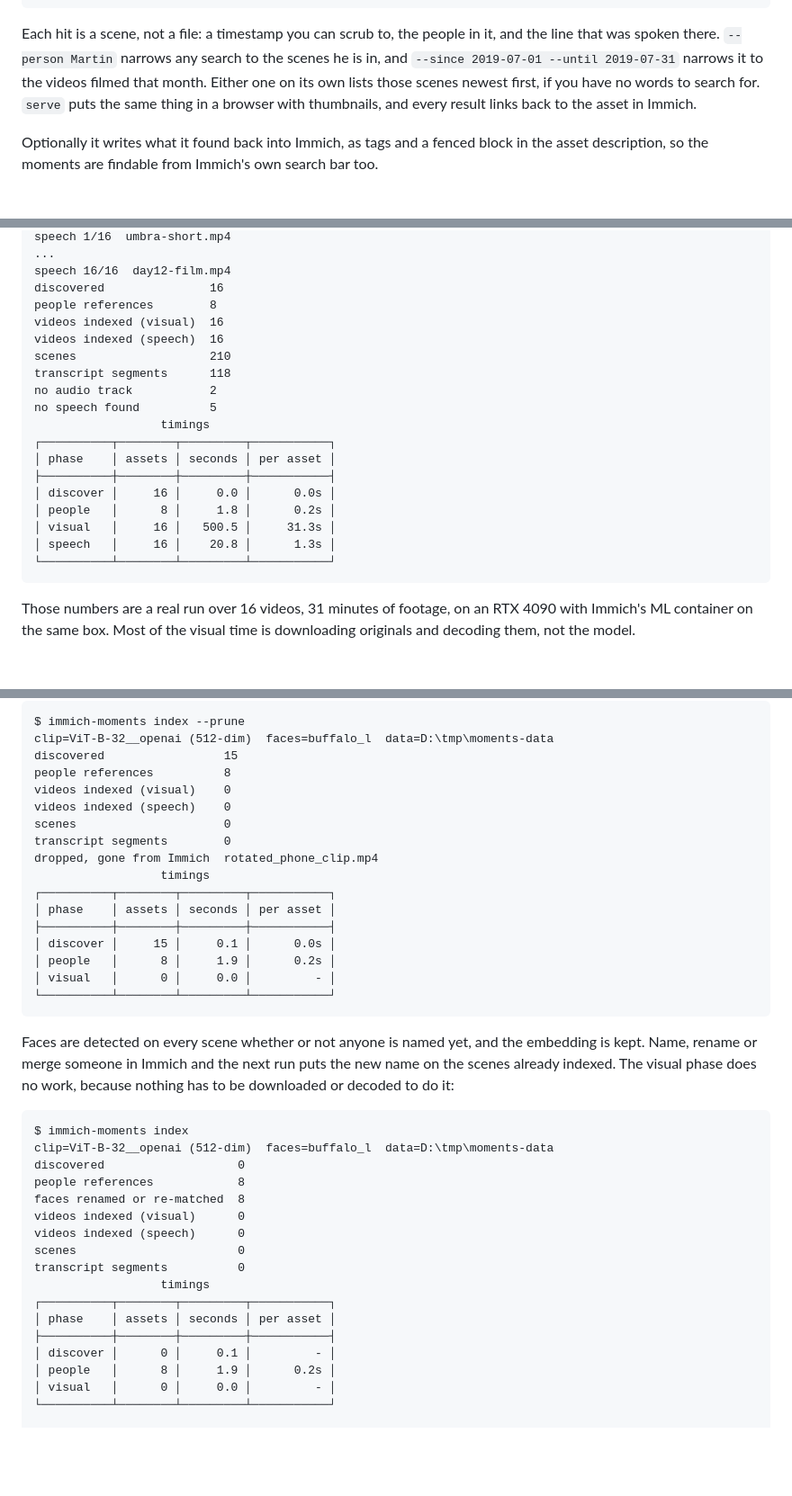
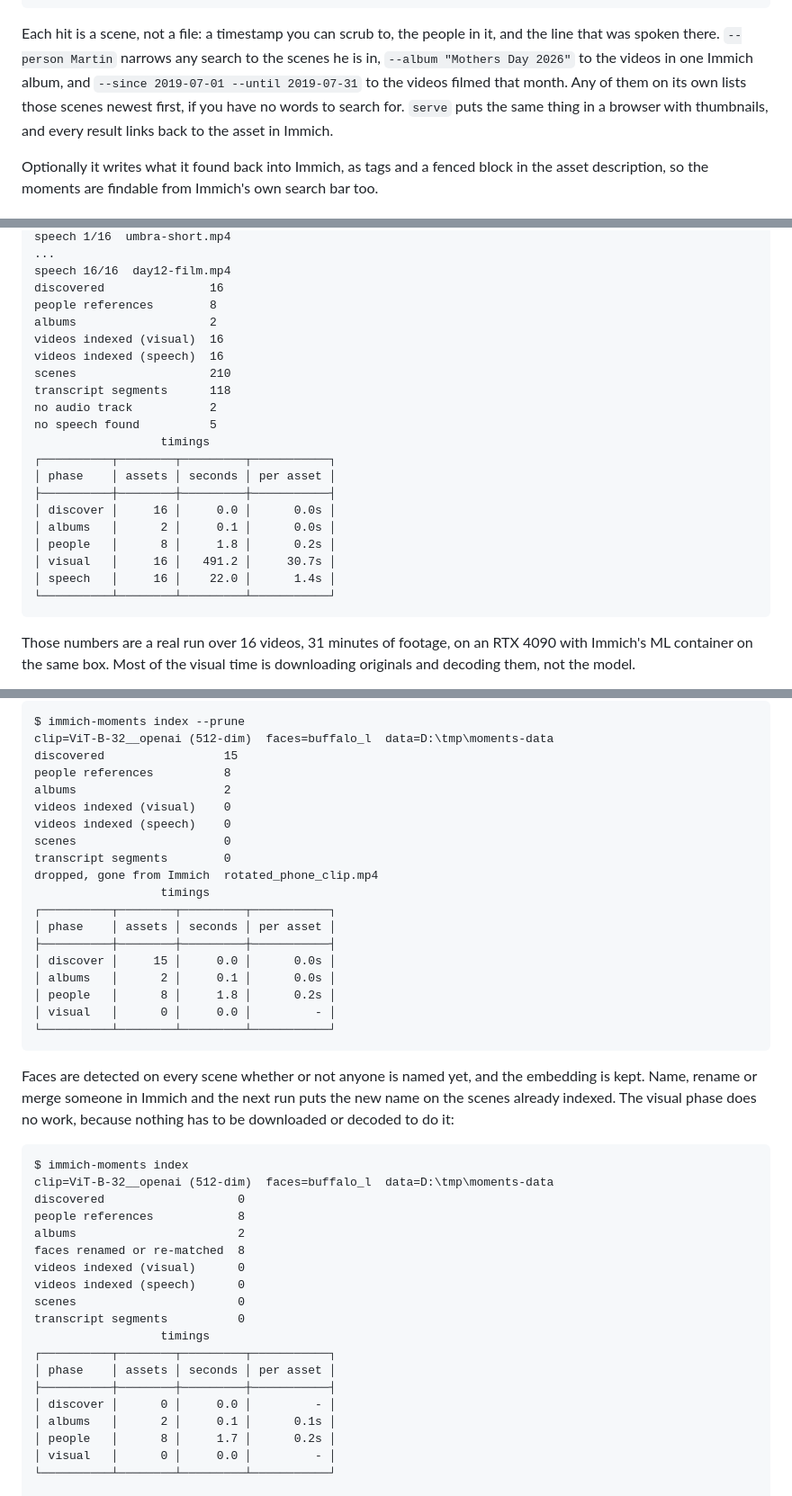
Before and after one commit to Booyaka101/immich-moments, a Markdown page: README.md, 3 parts joined by grey strips. Shown: that part at 90% size. GitHub-like rendering; blank space fills up the shorter version.

````diff
--- a/README.md
+++ b/README.md
@@ -35,9 +35,10 @@ http://localhost:2283/photos/d625e56a-0254-4d24-ac08-d3cf2d297931
 ```
 
 Each hit is a scene, not a file: a timestamp you can scrub to, the people in it, and the line
-that was spoken there. `--person Martin` narrows any search to the scenes he is in, and
-`--since 2019-07-01 --until 2019-07-31` narrows it to the videos filmed that month. Either one
-on its own lists those scenes newest first, if you have no words to search for. `serve` puts
+that was spoken there. `--person Martin` narrows any search to the scenes he is in,
+`--album "Mothers Day 2026"` to the videos in one Immich album, and
+`--since 2019-07-01 --until 2019-07-31` to the videos filmed that month. Any of them on its
+own lists those scenes newest first, if you have no words to search for. `serve` puts
 the same thing in a browser with thumbnails, and every result links back to the asset in
 Immich.
 
@@ -141,6 +142,7 @@ speech 1/16  umbra-short.mp4
 speech 16/16  day12-film.mp4
 discovered               16
 people references        8
+albums                   2
 videos indexed (visual)  16
 videos indexed (speech)  16
 scenes                   210
@@ -152,9 +154,10 @@ no speech found          5
 │ phase    │ assets │ seconds │ per asset │
 ├──────────┼────────┼─────────┼───────────┤
 │ discover │     16 │     0.0 │      0.0s │
+│ albums   │      2 │     0.1 │      0.0s │
 │ people   │      8 │     1.8 │      0.2s │
-│ visual   │     16 │   500.5 │     31.3s │
-│ speech   │     16 │    20.8 │      1.3s │
+│ visual   │     16 │   491.2 │     30.7s │
+│ speech   │     16 │    22.0 │      1.4s │
 └──────────┴────────┴─────────┴───────────┘
 ```
 
@@ -175,6 +178,7 @@ $ immich-moments index --prune
 clip=ViT-B-32__openai (512-dim)  faces=buffalo_l  data=D:\tmp\moments-data
 discovered                 15
 people references          8
+albums                     2
 videos indexed (visual)    0
 videos indexed (speech)    0
 scenes                     0
@@ -184,8 +188,9 @@ dropped, gone from Immich  rotated_phone_clip.mp4
 ┌──────────┬────────┬─────────┬───────────┐
 │ phase    │ assets │ seconds │ per asset │
 ├──────────┼────────┼─────────┼───────────┤
-│ discover │     15 │     0.1 │      0.0s │
-│ people   │      8 │     1.9 │      0.2s │
+│ discover │     15 │     0.0 │      0.0s │
+│ albums   │      2 │     0.1 │      0.0s │
+│ people   │      8 │     1.8 │      0.2s │
 │ visual   │      0 │     0.0 │         - │
 └──────────┴────────┴─────────┴───────────┘
 ```
@@ -200,6 +205,7 @@ $ immich-moments index
 clip=ViT-B-32__openai (512-dim)  faces=buffalo_l  data=D:\tmp\moments-data
 discovered                   0
 people references            8
+albums                       2
 faces renamed or re-matched  8
 videos indexed (visual)      0
 videos indexed (speech)      0
@@ -209,8 +215,9 @@ transcript segments          0
 ┌──────────┬────────┬─────────┬───────────┐
 │ phase    │ assets │ seconds │ per asset │
 ├──────────┼────────┼─────────┼───────────┤
-│ discover │      0 │     0.1 │         - │
-│ people   │      8 │     1.9 │      0.2s │
+│ discover │      0 │     0.0 │         - │
+│ albums   │      2 │     0.1 │      0.1s │
+│ people   │      8 │     1.7 │      0.2s │
 │ visual   │      0 │     0.0 │         - │
 └──────────┴────────┴─────────┴───────────┘
 
````
Also changed, not shown: other parts of README.md (+31 -4 lines), CHANGELOG.md (+3 -0 lines), PROGRESS.md (+15 -13 lines), docs/search.png, 14 other files.
